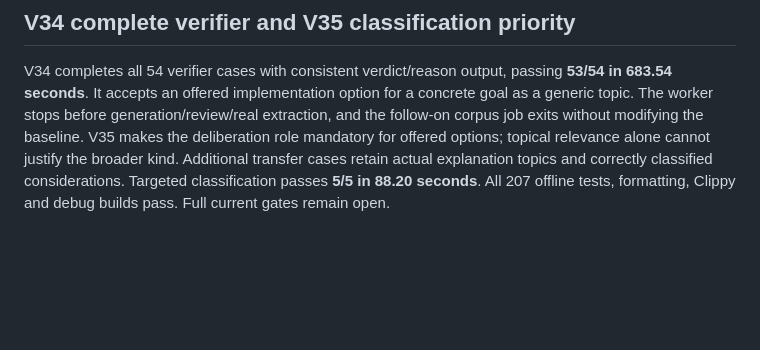
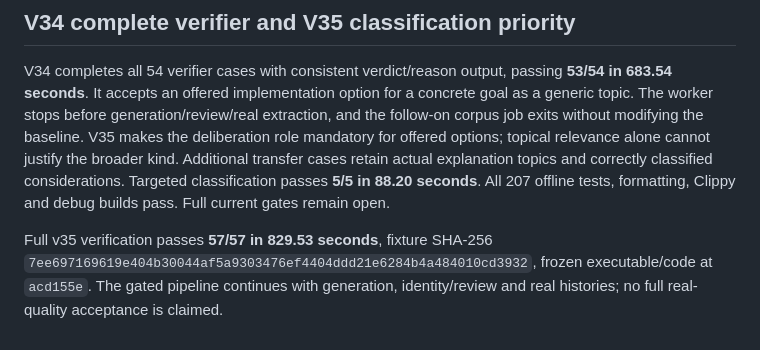
Before and after one commit to diocata/remnary, a Markdown page: docs/model-evaluation-history.md, the part around the change. Rendered like a GitHub page; blank space fills up the shorter version.

Commit message:
docs: record complete v35 verifier acceptance

```diff
--- a/docs/model-evaluation-history.md
+++ b/docs/model-evaluation-history.md
@@ -262,3 +262,5 @@ V33 full generation passes **39/39 in 722.54 seconds**. The verifier stage stopp
 ## V34 complete verifier and V35 classification priority
 
 V34 completes all 54 verifier cases with consistent verdict/reason output, passing **53/54 in 683.54 seconds**. It accepts an offered implementation option for a concrete goal as a generic topic. The worker stops before generation/review/real extraction, and the follow-on corpus job exits without modifying the baseline. V35 makes the deliberation role mandatory for offered options; topical relevance alone cannot justify the broader kind. Additional transfer cases retain actual explanation topics and correctly classified considerations. Targeted classification passes **5/5 in 88.20 seconds**. All 207 offline tests, formatting, Clippy and debug builds pass. Full current gates remain open.
+
+Full v35 verification passes **57/57 in 829.53 seconds**, fixture SHA-256 `7ee697169619e404b30044af5a9303476ef4404ddd21e6284b4a484010cd3932`, frozen executable/code at `acd155e`. The gated pipeline continues with generation, identity/review and real histories; no full real-quality acceptance is claimed.
```
Also changed, not shown: docs/local-model.md (+1 -1 lines), docs/readiness.md (+1 -1 lines).
